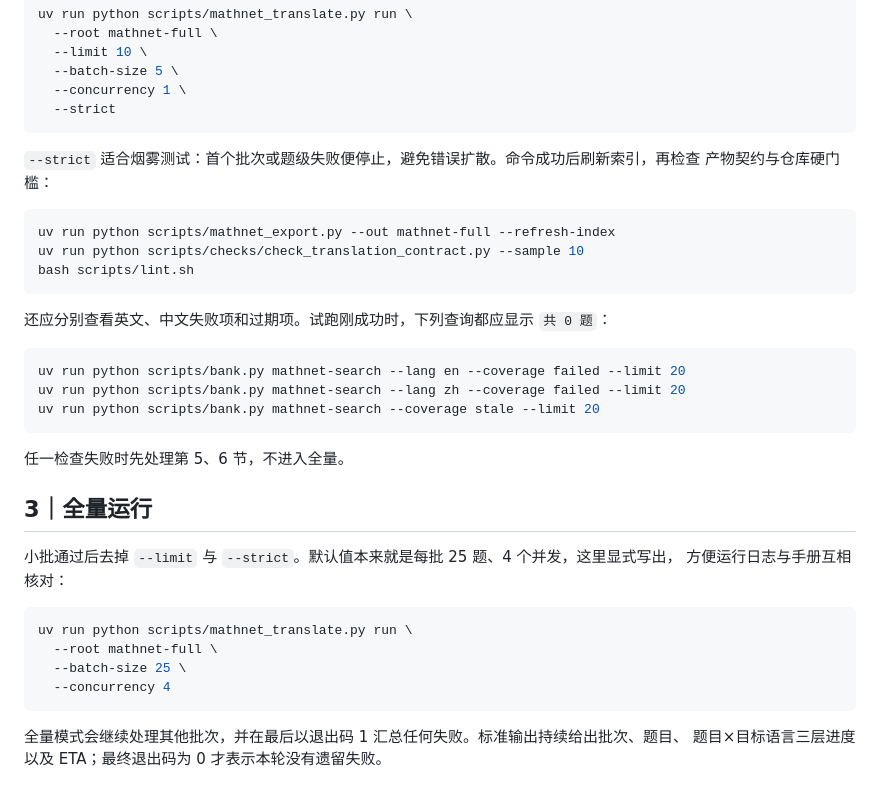
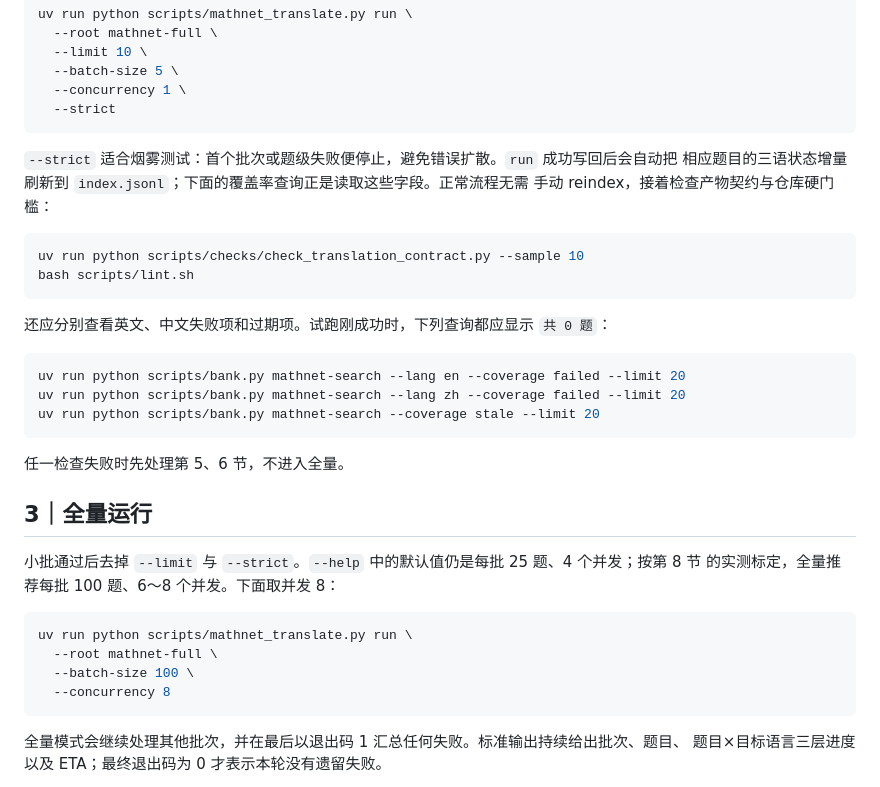
Before and after one commit to BoxiYu/olympiad-bank, a Markdown page: docs/三语化SOP-mathnet-full.md, the part around one of its changes. GitHub-like rendering.

````diff
--- a/docs/三语化SOP-mathnet-full.md
+++ b/docs/三语化SOP-mathnet-full.md
@@ -37,11 +38,11 @@ uv run python scripts/mathnet_translate.py run \
   --strict
 ```
 
-`--strict` 适合烟雾测试：首个批次或题级失败便停止，避免错误扩散。命令成功后刷新索引，再检查
-产物契约与仓库硬门槛：
+`--strict` 适合烟雾测试：首个批次或题级失败便停止，避免错误扩散。`run` 成功写回后会自动把
+相应题目的三语状态增量刷新到 `index.jsonl`；下面的覆盖率查询正是读取这些字段。正常流程无需
+手动 reindex，接着检查产物契约与仓库硬门槛：
 
 ```bash
-uv run python scripts/mathnet_export.py --out mathnet-full --refresh-index
 uv run python scripts/checks/check_translation_contract.py --sample 10
 bash scripts/lint.sh
 ```
@@ -58,14 +59,14 @@ uv run python scripts/bank.py mathnet-search --coverage stale --limit 20
 
 ## 3｜全量运行
 
-小批通过后去掉 `--limit` 与 `--strict`。默认值本来就是每批 25 题、4 个并发，这里显式写出，
-方便运行日志与手册互相核对：
+小批通过后去掉 `--limit` 与 `--strict`。`--help` 中的默认值仍是每批 25 题、4 个并发；按第 8 节
+的实测标定，全量推荐每批 100 题、6～8 个并发。下面取并发 8：
 
 ```bash
 uv run python scripts/mathnet_translate.py run \
   --root mathnet-full \
-  --batch-size 25 \
-  --concurrency 4
+  --batch-size 100 \
+  --concurrency 8
 ```
 
 全量模式会继续处理其他批次，并在最后以退出码 1 汇总任何失败。标准输出持续给出批次、题目、
````
Also changed, not shown: other parts of docs/三语化SOP-mathnet-full.md (+72 -11 lines).
